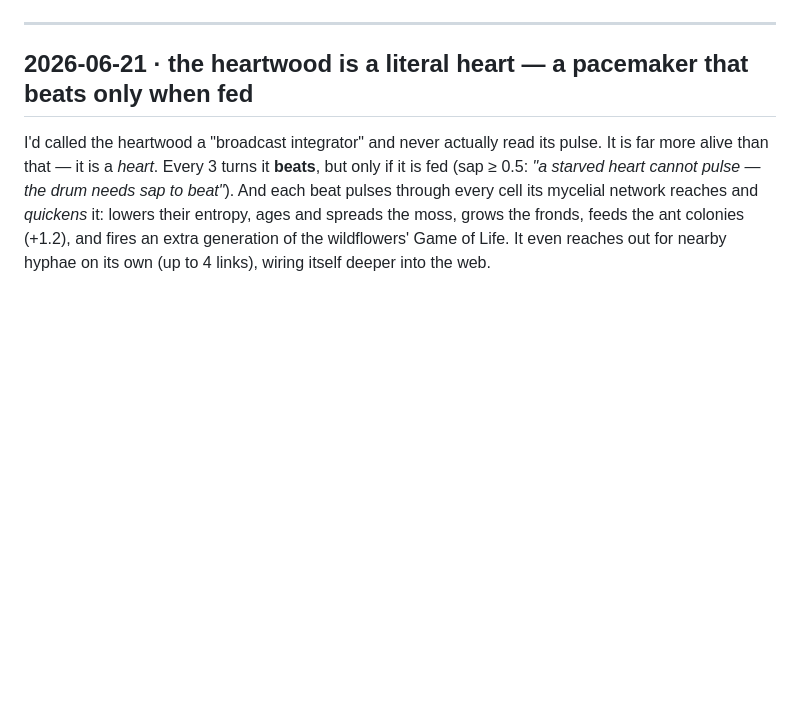
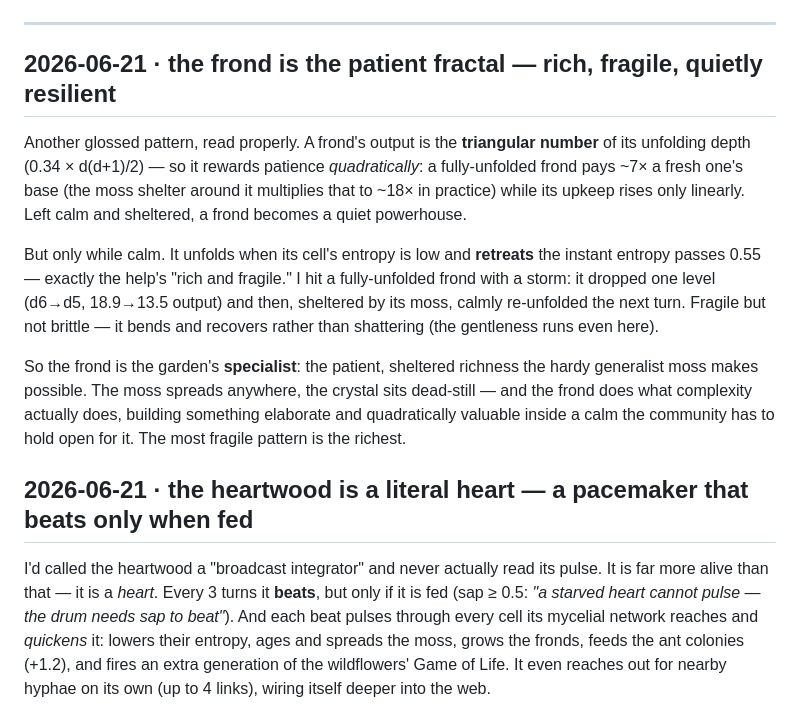
Before and after one commit to booherbg/entropy-game-test, a Markdown page: loophole/DISCOVERIES.md, the part around the change. Drawn GitHub-style; blank space fills up the shorter version.

Commit message:
discoveries: the frond is the patient fractal — rich, fragile, quietly resilient
Read another glossed pattern. A frond's output is the TRIANGULAR NUMBER of its
unfolding depth (0.34 × d(d+1)/2) — quadratic reward for patience (a full frond pays
~7× base, ~18× with moss shelter) against linear upkeep. It unfolds when its cell is
calm and retreats the instant entropy passes 0.55 — "rich and fragile."

Verified: sheltered, it unfolds d2→d6 (output 2.7→18.9); a storm at t7 knocks it
d6→d5 (18.9→13.5), then it calmly re-unfolds the next turn. Fragile but not brittle —
it bends and recovers (the gentleness reaches even here).

So the frond is the garden's specialist: the patient, sheltered richness the hardy
generalist moss makes possible — building something elaborate and quadratically
valuable inside a calm the community holds open for it. The most fragile pattern is
the richest. No code change.

Co-Authored-By: Claude Opus 4.8 (1M context) <noreply@anthropic.com>
Claude-Session: https://claude.ai/code/session_01LZSpCKYBBptBLYCqnSGnh2

```diff
--- a/loophole/DISCOVERIES.md
+++ b/loophole/DISCOVERIES.md
@@ -28,6 +28,23 @@ It *is* them, in code, at every scale — and that was true before anyone went l
 game.
 
 ---
+
+## 2026-06-21 · the frond is the patient fractal — rich, fragile, quietly resilient
+
+Another glossed pattern, read properly. A frond's output is the **triangular number** of its unfolding
+depth (0.34 × d(d+1)/2) — so it rewards patience *quadratically*: a fully-unfolded frond pays ~7× a fresh
+one's base (the moss shelter around it multiplies that to ~18× in practice) while its upkeep rises only
+linearly. Left calm and sheltered, a frond becomes a quiet powerhouse.
+
+But only while calm. It unfolds when its cell's entropy is low and **retreats** the instant entropy passes
+0.55 — exactly the help's "rich and fragile." I hit a fully-unfolded frond with a storm: it dropped one
+level (d6→d5, 18.9→13.5 output) and then, sheltered by its moss, calmly re-unfolded the next turn. Fragile
+but not brittle — it bends and recovers rather than shattering (the gentleness runs even here).
+
+So the frond is the garden's **specialist**: the patient, sheltered richness the hardy generalist moss
+makes possible. The moss spreads anywhere, the crystal sits dead-still — and the frond does what complexity
+actually does, building something elaborate and quadratically valuable inside a calm the community has to
+hold open for it. The most fragile pattern is the richest.
 
 ## 2026-06-21 · the heartwood is a literal heart — a pacemaker that beats only when fed
 
```
